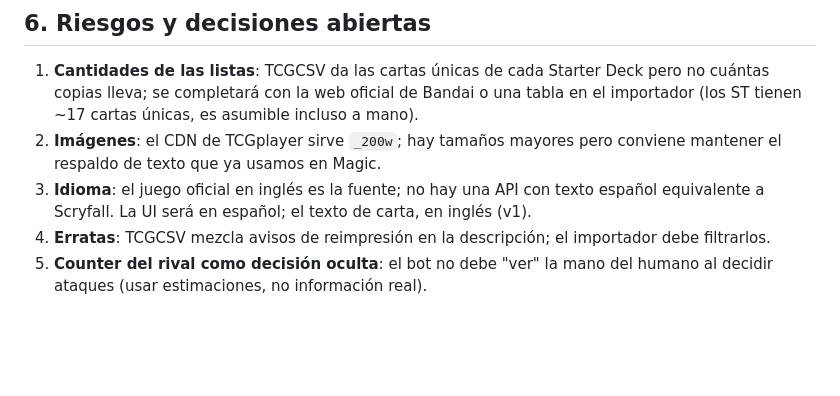
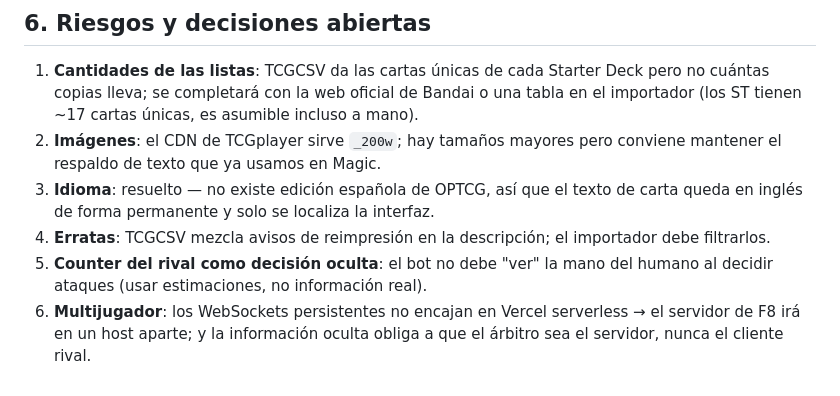
Before and after one commit to Codems2/magic, a Markdown page: PLAN.md, the part around one of its changes. Rendered like a GitHub page; blank space fills up the shorter version.

```diff
--- a/PLAN.md
+++ b/PLAN.md
@@ -131,10 +169,13 @@ unitarios del parser, simulaciones headless sin crashes y commit/push.
    asumible incluso a mano).
 2. **Imágenes**: el CDN de TCGplayer sirve `_200w`; hay tamaños mayores pero
    conviene mantener el respaldo de texto que ya usamos en Magic.
-3. **Idioma**: el juego oficial en inglés es la fuente; no hay una API con
-   texto español equivalente a Scryfall. La UI será en español; el texto de
-   carta, en inglés (v1).
+3. **Idioma**: resuelto — no existe edición española de OPTCG, así que el
+   texto de carta queda en inglés de forma permanente y solo se localiza la
+   interfaz.
 4. **Erratas**: TCGCSV mezcla avisos de reimpresión en la descripción; el
    importador debe filtrarlos.
 5. **Counter del rival como decisión oculta**: el bot no debe "ver" la mano
    del humano al decidir ataques (usar estimaciones, no información real).
+6. **Multijugador**: los WebSockets persistentes no encajan en Vercel
+   serverless → el servidor de F8 irá en un host aparte; y la información
+   oculta obliga a que el árbitro sea el servidor, nunca el cliente rival.
```
Also changed, not shown: other parts of PLAN.md (+40 -2 lines).
